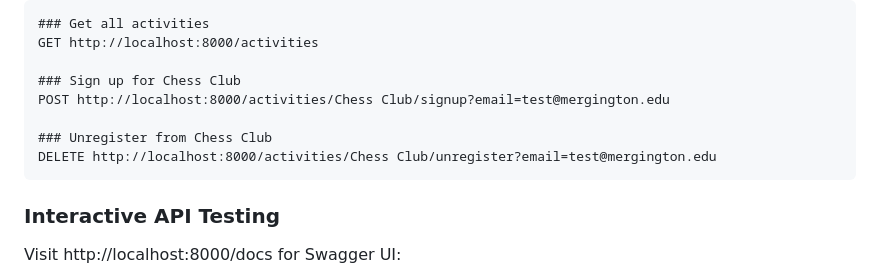
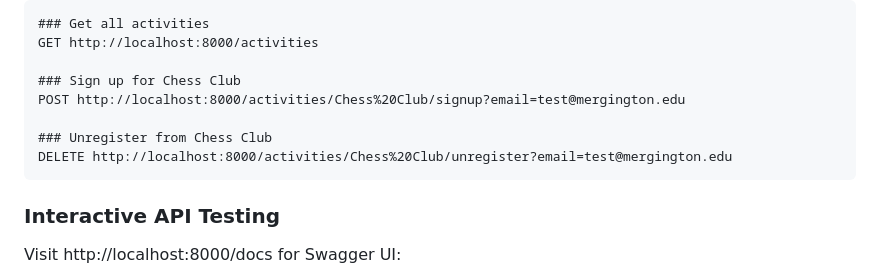
Before and after one commit to CarlSp8/CoPilot-Developers, a Markdown page: DEVELOPER_SETUP.md, the part around the change. GitHub-like rendering.

Commit message:
Fix remaining broken links and URL encoding issues
Co-authored-by: CarlSp8 <249240924+CarlSp8@users.noreply.github.com>

````diff
--- a/DEVELOPER_SETUP.md
+++ b/DEVELOPER_SETUP.md
@@ -186,10 +186,10 @@ Create a file `test.http`:
 GET http://localhost:8000/activities
 
 ### Sign up for Chess Club
-POST http://localhost:8000/activities/Chess Club/signup?email=test@mergington.edu
+POST http://localhost:8000/activities/Chess%20Club/signup?email=test@mergington.edu
 
 ### Unregister from Chess Club
-DELETE http://localhost:8000/activities/Chess Club/unregister?email=test@mergington.edu
+DELETE http://localhost:8000/activities/Chess%20Club/unregister?email=test@mergington.edu
 ```
 
 ### Interactive API Testing
````
Also changed, not shown: examples/basic-mcp-setup/README.md (+1 -1 lines).
